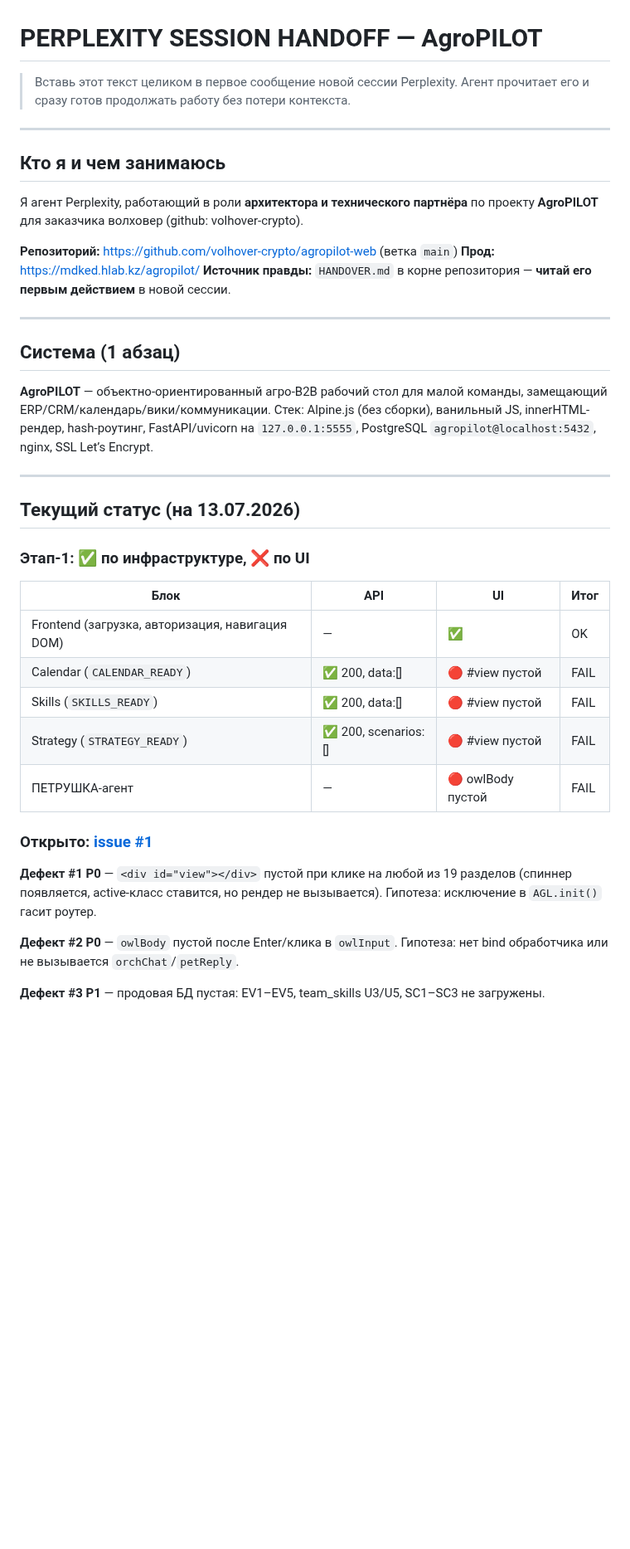
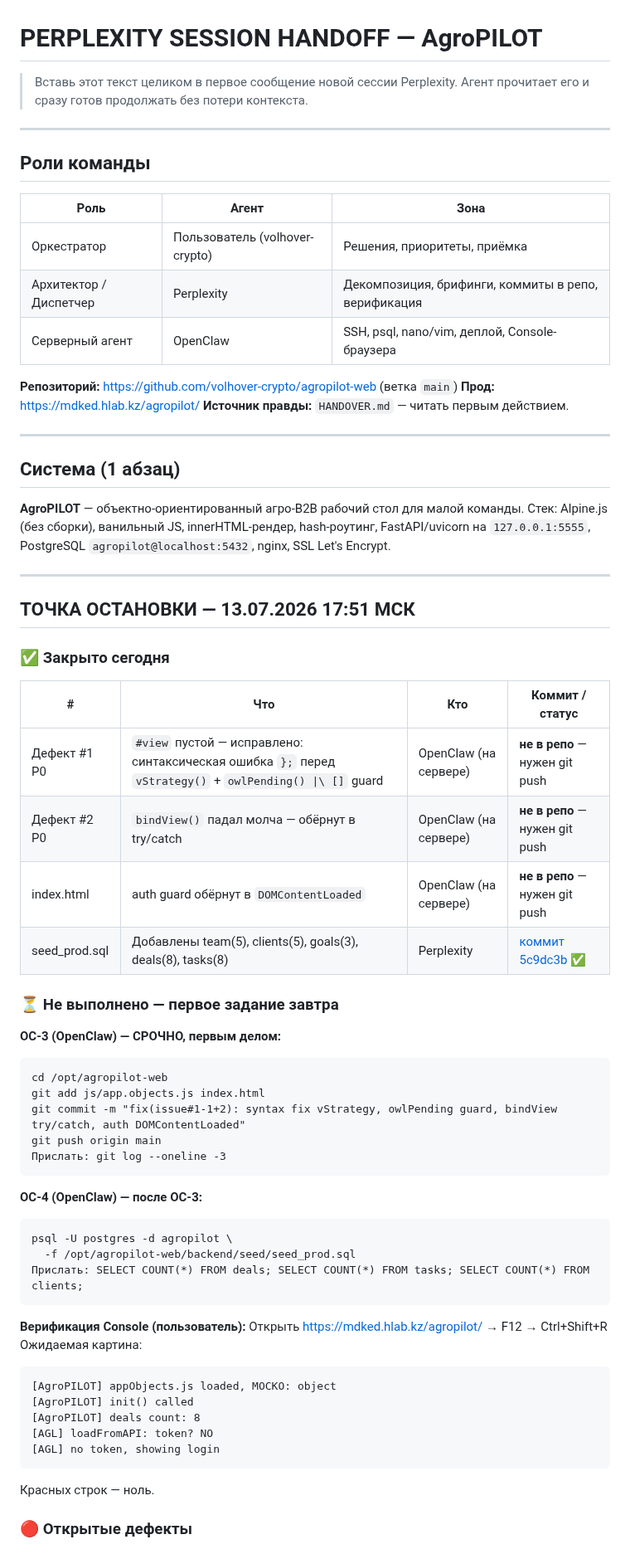
Before and after one commit to volhover-crypto/agropilot-web, a Markdown page: PERPLEXITY_SESSION.md, the part around one of its changes. Shown at 83% size. Rendered like a GitHub page; blank space fills up the shorter version.

Commit message:
docs: update PERPLEXITY_SESSION.md — checkpoint 2026-07-13 17:51 MSK

````diff
--- a/PERPLEXITY_SESSION.md
+++ b/PERPLEXITY_SESSION.md
@@ -1,41 +1,70 @@
 # PERPLEXITY SESSION HANDOFF — AgroPILOT
 
-> Вставь этот текст целиком в первое сообщение новой сессии Perplexity. Агент прочитает его и сразу готов продолжать работу без потери контекста.
+> Вставь этот текст целиком в первое сообщение новой сессии Perplexity.
+> Агент прочитает его и сразу готов продолжать без потери контекста.
 
 ---
 
-## Кто я и чем занимаюсь
+## Роли команды
 
-Я агент Perplexity, работающий в роли **архитектора и технического партнёра** по проекту **AgroPILOT** для заказчика волховер (github: volhover-crypto).
+| Роль | Агент | Зона |
+|------|-------|------|
+| Оркестратор | Пользователь (volhover-crypto) | Решения, приоритеты, приёмка |
+| Архитектор / Диспетчер | Perplexity | Декомпозиция, брифинги, коммиты в репо, верификация |
+| Серверный агент | OpenClaw | SSH, psql, nano/vim, деплой, Console-браузера |
 
 **Репозиторий:** https://github.com/volhover-crypto/agropilot-web (ветка `main`)
 **Прод:** https://mdked.hlab.kz/agropilot/
-**Источник правды:** `HANDOVER.md` в корне репозитория — **читай его первым действием** в новой сессии.
+**Источник правды:** `HANDOVER.md` — читать первым действием.
 
 ---
 
 ## Система (1 абзац)
 
-**AgroPILOT** — объектно-ориентированный агро-B2B рабочий стол для малой команды, замещающий ERP/CRM/календарь/вики/коммуникации. Стек: Alpine.js (без сборки), ванильный JS, innerHTML-рендер, hash-роутинг, FastAPI/uvicorn на `127.0.0.1:5555`, PostgreSQL `agropilot@localhost:5432`, nginx, SSL Let’s Encrypt.
+**AgroPILOT** — объектно-ориентированный агро-B2B рабочий стол для малой команды. Стек: Alpine.js (без сборки), ванильный JS, innerHTML-рендер, hash-роутинг, FastAPI/uvicorn на `127.0.0.1:5555`, PostgreSQL `agropilot@localhost:5432`, nginx, SSL Let's Encrypt.
 
 ---
 
-## Текущий статус (на 13.07.2026)
+## ТОЧКА ОСТАНОВКИ — 13.07.2026 17:51 МСК
 
-### Этап-1: ✅ по инфраструктуре, ❌ по UI
+### ✅ Закрыто сегодня
 
-| Блок | API | UI | Итог |
-|---|---|---|---|
-| Frontend (загрузка, авторизация, навигация DOM) | — | ✅ | OK |
-| Calendar (`CALENDAR_READY`) | ✅ 200, data:[] | 🔴 #view пустой | FAIL |
-| Skills (`SKILLS_READY`) | ✅ 200, data:[] | 🔴 #view пустой | FAIL |
-| Strategy (`STRATEGY_READY`) | ✅ 200, scenarios:[] | 🔴 #view пустой | FAIL |
-| ПЕТРУШКА-агент | — | 🔴 owlBody пустой | FAIL |
+| # | Что | Кто | Коммит / статус |
+|---|-----|-----|-----------------|
+| Дефект #1 P0 | `#view` пустой — исправлено: синтаксическая ошибка `};` перед `vStrategy()` + `owlPending() \|\ []` guard | OpenClaw (на сервере) | **не в репо** — нужен git push |
+| Дефект #2 P0 | `bindView()` падал молча — обёрнут в try/catch | OpenClaw (на сервере) | **не в репо** — нужен git push |
+| index.html | auth guard обёрнут в `DOMContentLoaded` | OpenClaw (на сервере) | **не в репо** — нужен git push |
+| seed_prod.sql | Добавлены team(5), clients(5), goals(3), deals(8), tasks(8) | Perplexity | [коммит 5c9dc3b](https://github.com/volhover-crypto/agropilot-web/commit/5c9dc3bab81fece3257fd4659780ca586e30d983) ✅ |
 
-### Открыто: [issue #1](https://github.com/volhover-crypto/agropilot-web/issues/1)
+### ⏳ Не выполнено — первое задание завтра
 
-**Дефект #1 P0** — `<div id="view"></div>` пустой при клике на любой из 19 разделов (спиннер появляется, active-класс ставится, но рендер не вызывается). Гипотеза: исключение в `AGL.init()` гасит роутер.
+**OC-3 (OpenClaw) — СРОЧНО, первым делом:**
+```
+cd /opt/agropilot-web
+git add js/app.objects.js index.html
+git commit -m "fix(issue#1-1+2): syntax fix vStrategy, owlPending guard, bindView try/catch, auth DOMContentLoaded"
+git push origin main
+Прислать: git log --oneline -3
+```
 
-**Дефект #2 P0** — `owlBody` пустой после Enter/клика в `owlInput`. Гипотеза: нет bind обработчика или не вызывается `orchChat`/`petReply`.
+**OC-4 (OpenClaw) — после OC-3:**
+```
+psql -U postgres -d agropilot \
+  -f /opt/agropilot-web/backend/seed/seed_prod.sql
+Прислать: SELECT COUNT(*) FROM deals; SELECT COUNT(*) FROM tasks; SELECT COUNT(*) FROM clients;
+```
 
-**Дефект #3 P1** — продовая БД пустая: EV1–EV5, team_skills U3/U5, SC1–SC3 не загружены.
+**Верификация Console (пользователь):**
+Открыть https://mdked.hlab.kz/agropilot/ → F12 → Ctrl+Shift+R
+Ожидаемая картина:
+```
+[AgroPILOT] appObjects.js loaded, MOCKO: object
+[AgroPILOT] init() called
+[AgroPILOT] deals count: 8
+[AGL] loadFromAPI: token? NO
+[AGL] no token, showing login
+```
+Красных строк — ноль.
+
+### 🔴 Открытые дефекты
+
````
Also changed, not shown: other parts of PERPLEXITY_SESSION.md (+17 -26 lines).
